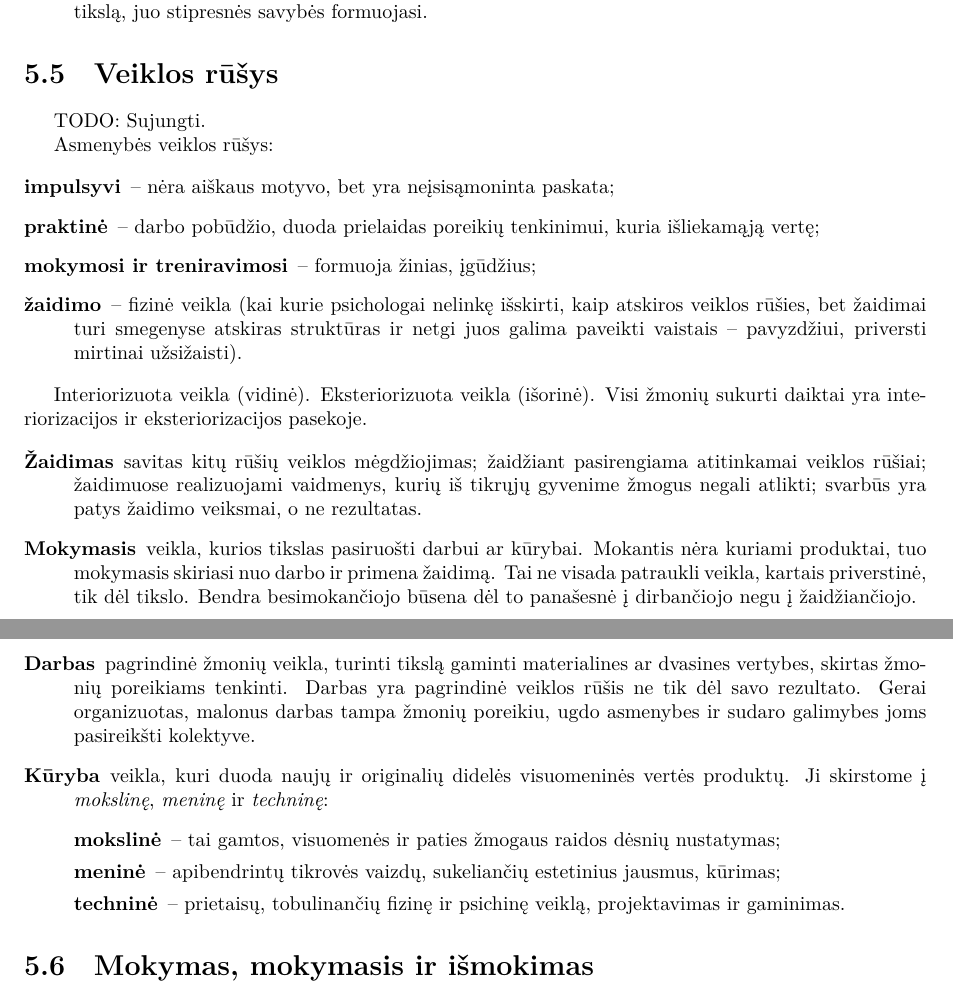
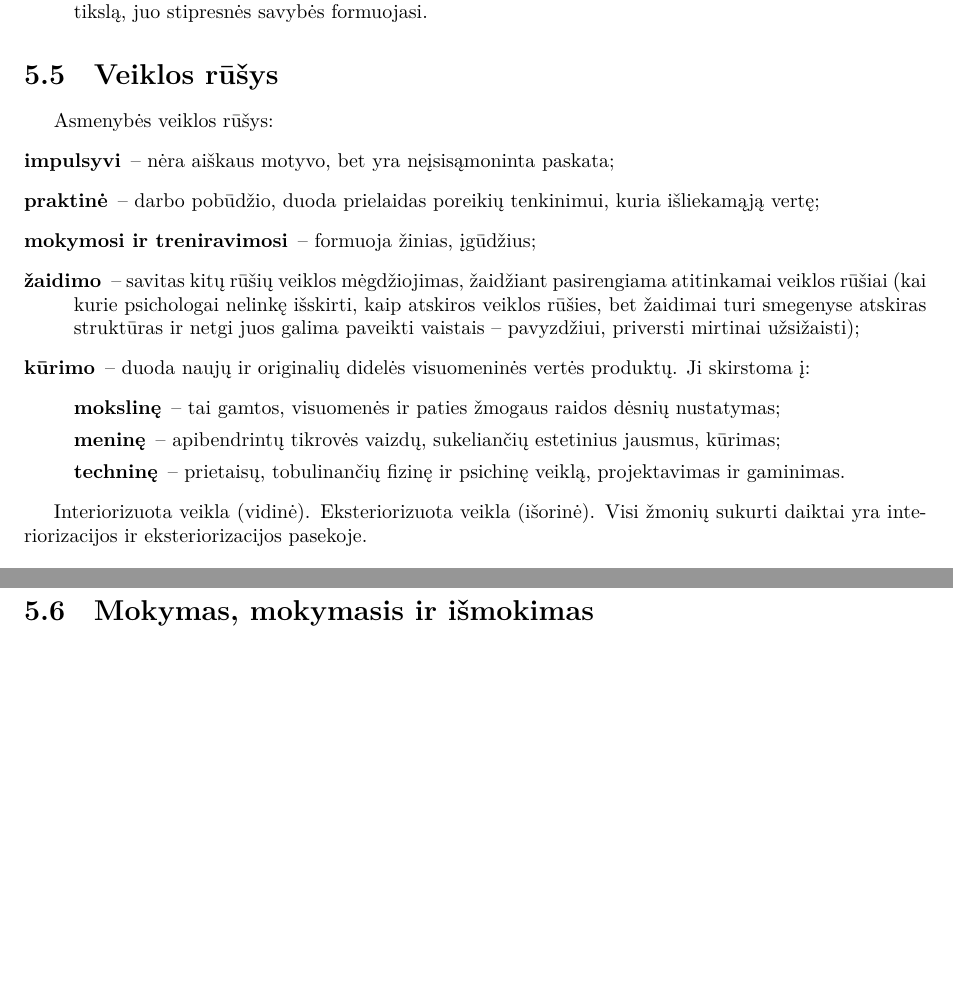
Before and after one commit to vakaras/Psichologija, a LaTeX document (main.tex, which reads individualios_savybės.tex): two parts of pages 22 and 23 of 29 before the commit and two parts of pages 22 and 23 of 28 after it, joined at a grey line, cut so that both start at the same text, the shorter picture padded with empty space. Compiled offline with XeLaTeX.

Commit message:
Ištrinta pasikartojanti informacija apie veiklos rūšis.

```diff
--- a/individualios_savybės.tex
+++ b/individualios_savybės.tex
@@ -269,20 +269,27 @@ Asmenybės raidos teorijų grupės:
 
 \label{tema:veiklos_rusys}
 
-TODO: Sujungti.
-
 Asmenybės veiklos rūšys:
-
 \begin{description}
   \item[impulsyvi] – nėra aiškaus motyvo, bet yra neįsisąmoninta paskata;
   \item[praktinė] – darbo pobūdžio, duoda prielaidas poreikių tenkinimui,
     kuria išliekamąją vertę; % FIXME Kieno išliekamąją vertę?
   \item[mokymosi ir treniravimosi] – formuoja žinias, įgūdžius;
-  \item[žaidimo] – fizinė veikla (kai kurie psichologai nelinkę išskirti,
-    kaip atskiros veiklos rūšies, bet žaidimai turi smegenyse atskiras
-    struktūras ir netgi juos galima paveikti vaistais – pavyzdžiui,
-    priversti mirtinai užsižaisti).
-  % FIXME Ar yra ir šitas: \item[kūryba] ?
+  \item[žaidimo] – savitas kitų rūšių veiklos mėgdžiojimas, žaidžiant
+    pasirengiama atitinkamai veiklos rūšiai (kai kurie psichologai nelinkę
+    išskirti, kaip atskiros veiklos rūšies, bet žaidimai turi smegenyse
+    atskiras struktūras ir netgi juos galima paveikti vaistais –
+    pavyzdžiui, priversti mirtinai užsižaisti);
+  \item[kūrimo] – duoda naujų ir originalių didelės visuomeninės
+    vertės produktų. Ji skirstoma į:
+    \begin{description}
+      \item[mokslinę] – tai gamtos, visuomenės ir paties žmogaus raidos
+        dėsnių nustatymas;
+      \item[meninę] – apibendrintų tikrovės vaizdų, sukeliančių
+        estetinius jausmus, kūrimas;
+      \item[techninę] – prietaisų, tobulinančių fizinę ir psichinę veiklą,
+        projektavimas ir gaminimas.
+    \end{description}
 \end{description}
 
 % TODO Išsiaiškinti:
@@ -290,34 +297,6 @@ Interiorizuota veikla (vidinė).
 Eksteriorizuota veikla (išorinė).
 Visi žmonių sukurti daiktai yra interiorizacijos ir eksteriorizacijos
 pasekoje.
-
-\begin{description}
-  \item[Žaidimas] savitas kitų rūšių veiklos mėgdžiojimas; žaidžiant
-    pasirengiama atitinkamai veiklos rūšiai; žaidimuose realizuojami
-    vaidmenys, kurių iš tikrųjų gyvenime žmogus negali atlikti; svarbūs yra
-    patys žaidimo veiksmai, o ne rezultatas.
-  \item[Mokymasis] veikla, kurios tikslas pasiruošti darbui ar kūrybai.
-    Mokantis nėra kuriami produktai, tuo mokymasis skiriasi nuo darbo ir
-    primena žaidimą. Tai ne visada patraukli veikla, kartais priverstinė,
-    tik dėl tikslo. Bendra besimokančiojo būsena dėl to panašesnė į
-    dirbančiojo negu į žaidžiančiojo.
-  \item[Darbas] pagrindinė žmonių veikla, turinti tikslą gaminti
-    materialines ar dvasines vertybes, skirtas žmonių poreikiams tenkinti.
-    Darbas yra pagrindinė veiklos rūšis ne tik dėl savo rezultato. Gerai
-    organizuotas, malonus darbas tampa žmonių poreikiu, ugdo asmenybes ir
-    sudaro galimybes joms pasireikšti kolektyve.
-  \item[Kūryba] veikla, kuri duoda naujų ir originalių didelės visuomeninės
-    vertės produktų. Ji skirstome į \emph{mokslinę}, \emph{meninę} ir
-    \emph{techninę}:
-    \begin{description}
-      \item[mokslinė] – tai gamtos, visuomenės ir paties žmogaus raidos
-        dėsnių nustatymas;
-      \item[meninė] – apibendrintų tikrovės vaizdų, sukeliančių
-        estetinius jausmus, kūrimas;
-      \item[techninė] – prietaisų, tobulinančių fizinę ir psichinę veiklą,
-        projektavimas ir gaminimas.
-    \end{description}
-\end{description}
 
 \section{Mokymas, mokymasis ir išmokimas}
 
```
